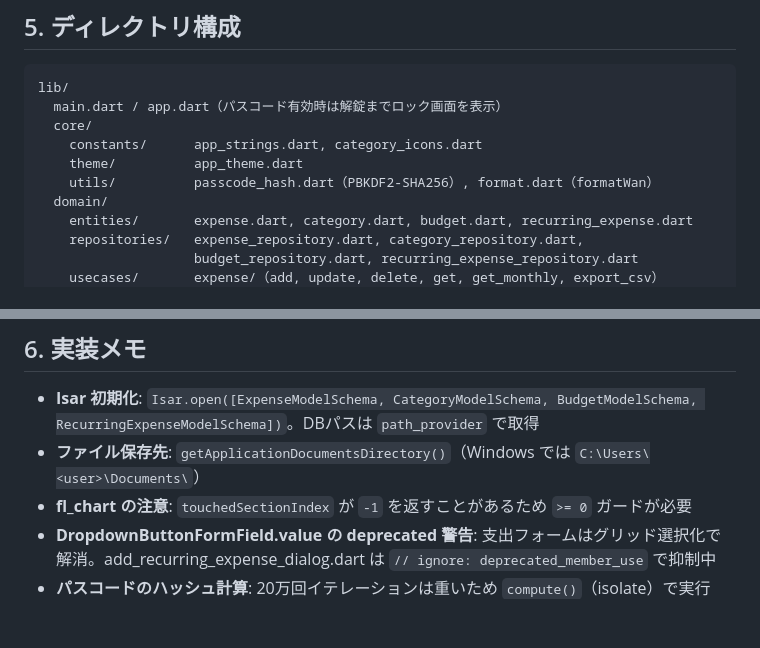
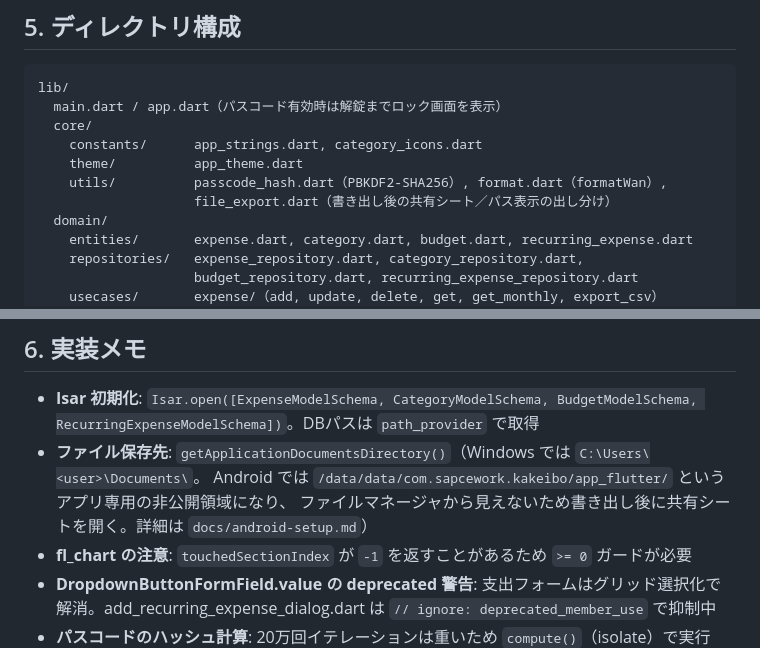
Before and after one commit to sapcework/my-app, a Markdown page: kakeibo/SPEC.md, 2 parts joined by grey strips. Rendered like a GitHub page; blank space fills up the shorter version.

```diff
--- a/kakeibo/SPEC.md
+++ b/kakeibo/SPEC.md
@@ -248,7 +257,8 @@ lib/
   core/
     constants/      app_strings.dart, category_icons.dart
     theme/          app_theme.dart
-    utils/          passcode_hash.dart（PBKDF2-SHA256）, format.dart（formatWan）
+    utils/          passcode_hash.dart（PBKDF2-SHA256）, format.dart（formatWan）,
+                    file_export.dart（書き出し後の共有シート／パス表示の出し分け）
   domain/
     entities/       expense.dart, category.dart, budget.dart, recurring_expense.dart
     repositories/   expense_repository.dart, category_repository.dart,
@@ -278,7 +288,9 @@ lib/
 ## 6. 実装メモ
 
 - **Isar 初期化**: `Isar.open([ExpenseModelSchema, CategoryModelSchema, BudgetModelSchema, RecurringExpenseModelSchema])`。DBパスは `path_provider` で取得
-- **ファイル保存先**: `getApplicationDocumentsDirectory()`（Windows では `C:\Users\<user>\Documents\`）
+- **ファイル保存先**: `getApplicationDocumentsDirectory()`（Windows では `C:\Users\<user>\Documents\`。
+  Android では `/data/data/com.sapcework.kakeibo/app_flutter/` というアプリ専用の非公開領域になり、
+  ファイルマネージャから見えないため書き出し後に共有シートを開く。詳細は `docs/android-setup.md`）
 - **fl_chart の注意**: `touchedSectionIndex` が `-1` を返すことがあるため `>= 0` ガードが必要
 - **DropdownButtonFormField.value の deprecated 警告**: 支出フォームはグリッド選択化で解消。add_recurring_expense_dialog.dart は `// ignore: deprecated_member_use` で抑制中
 - **パスコードのハッシュ計算**: 20万回イテレーションは重いため `compute()`（isolate）で実行し、UIのジャンクを防ぐ
```
Also changed, not shown: other parts of kakeibo/SPEC.md (+41 -2 lines).
